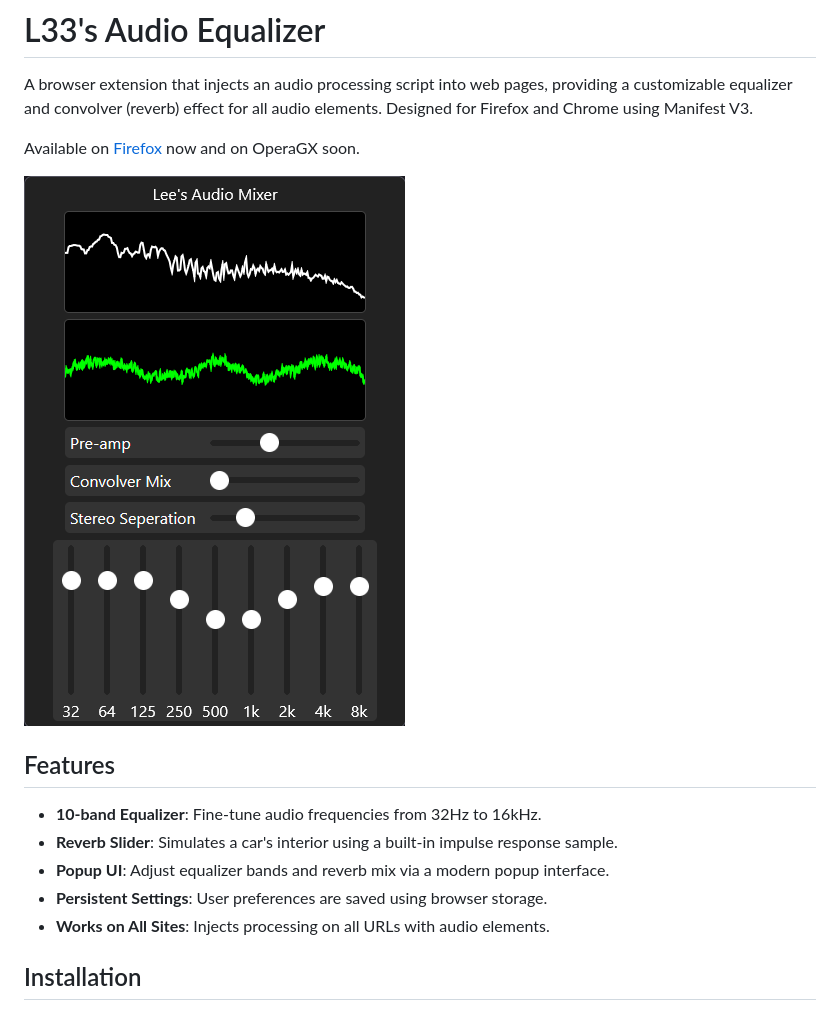
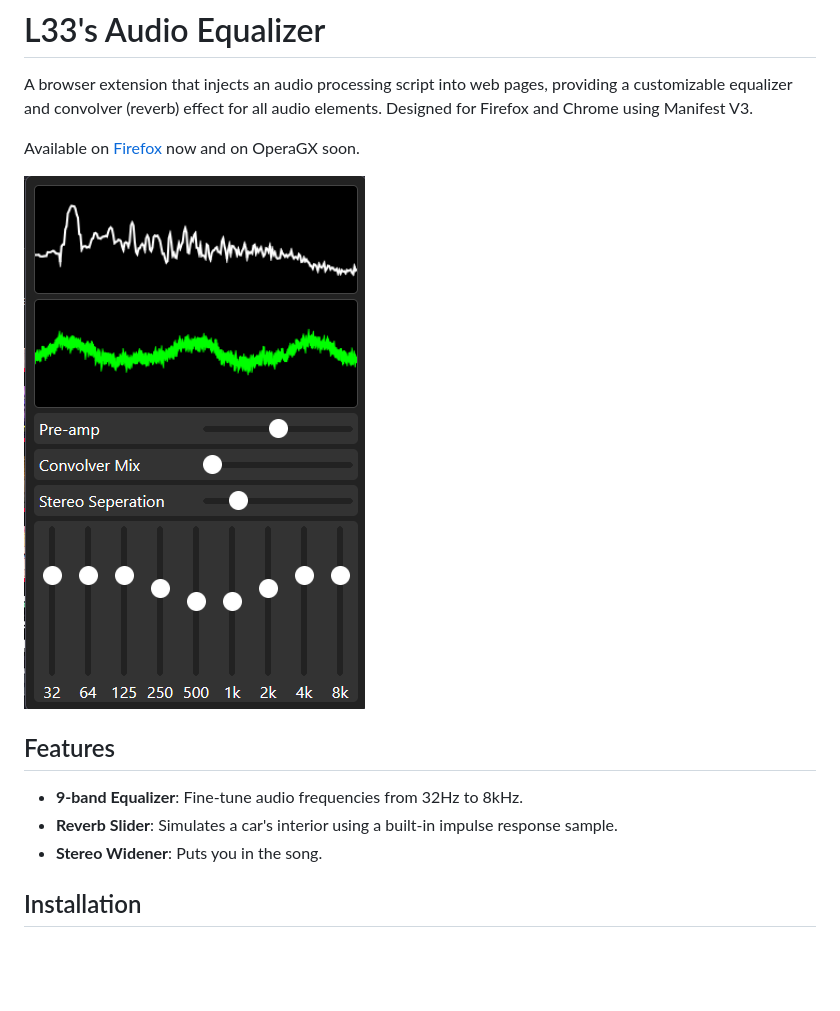
Before and after one commit to Ealeex/L33s-Audio-Mixer, a Markdown page: README.md, the part around the change. Drawn GitHub-style; pictures changed too: example.png; blank space fills up the shorter version.

```diff
--- a/README.md
+++ b/README.md
@@ -7,11 +7,9 @@ Available on [Firefox](https://addons.mozilla.org/en-US/firefox/addon/l33s-audio
 ![Screenshot of L33's Audio Equalizer popup](example.png)
 
 ## Features
-- **10-band Equalizer**: Fine-tune audio frequencies from 32Hz to 16kHz.
+- **9-band Equalizer**: Fine-tune audio frequencies from 32Hz to 8kHz.
 - **Reverb Slider**: Simulates a car's interior using a built-in impulse response sample.
-- **Popup UI**: Adjust equalizer bands and reverb mix via a modern popup interface.
-- **Persistent Settings**: User preferences are saved using browser storage.
-- **Works on All Sites**: Injects processing on all URLs with audio elements.
+- **Stereo Widener**: Puts you in the song.
 
 ## Installation
 1. Clone or download this repository.
```
Also changed, not shown: 2 other files.
